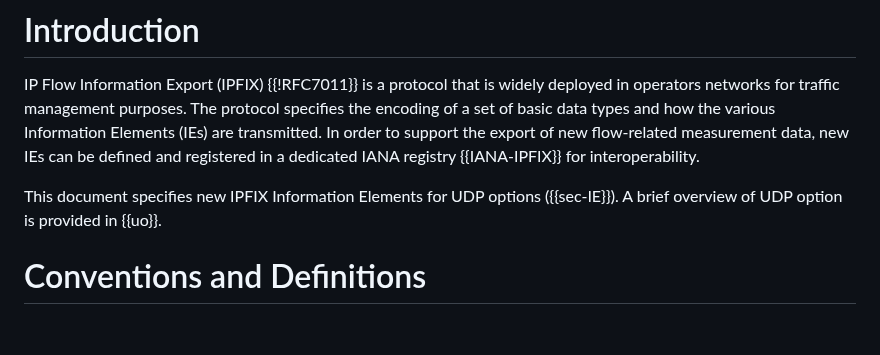
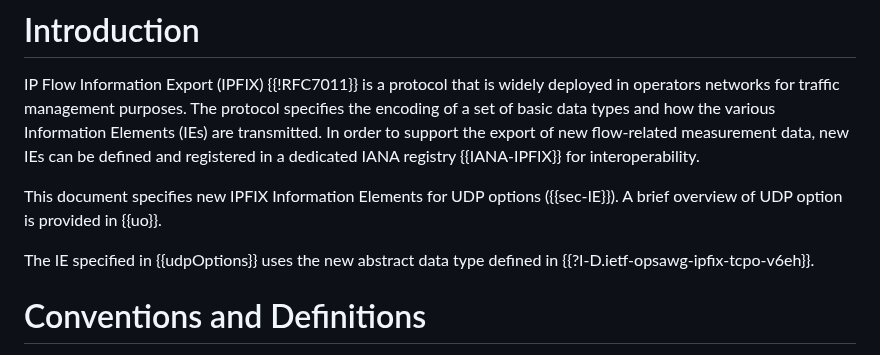
Before and after one commit to boucadair/udp-ipfix, a Markdown page: draft-ietf-opsawg-tsvwg-udp-ipfix.md, the part around the change. Drawn GitHub-style; blank space fills up the shorter version.

```diff
--- a/draft-ietf-opsawg-tsvwg-udp-ipfix.md
+++ b/draft-ietf-opsawg-tsvwg-udp-ipfix.md
@@ -48,6 +48,8 @@ This document specifies new IP Flow Information Export (IPFIX) Information Eleme
 IP Flow Information Export (IPFIX) {{!RFC7011}} is a protocol that is widely deployed in operators networks for traffic management purposes. The protocol specifies the encoding of a set of basic data types and how the various Information Elements (IEs) are transmitted. In order to support the export of new flow-related measurement data, new IEs can be defined and registered in a dedicated IANA registry {{IANA-IPFIX}} for interoperability.
 
 This document specifies new IPFIX Information Elements for UDP options ({{sec-IE}}). A brief overview of UDP option is provided in {{uo}}.
+
+The IE specified in {{udpOptions}} uses the new abstract data type defined in {{?I-D.ietf-opsawg-ipfix-tcpo-v6eh}}.
 
 # Conventions and Definitions
 
```
